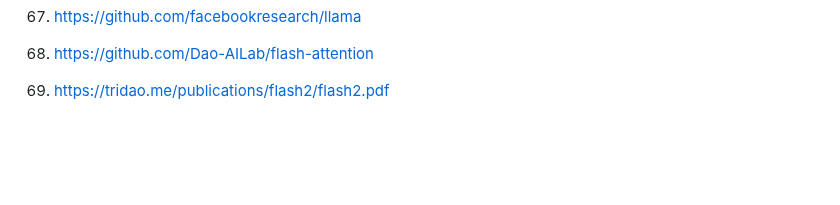
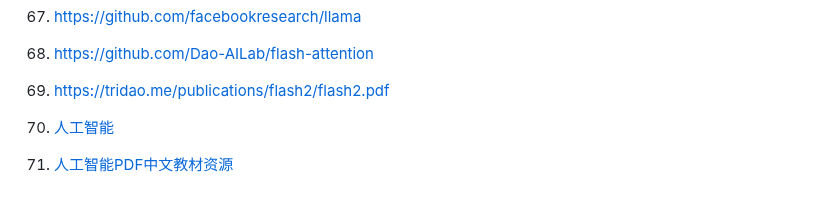
Before and after one commit to CoderKerwin/CoderKerwin.github.io, a Markdown page: zh/ai/ai.md, the part around the change. Rendered like a GitHub page; blank space fills up the shorter version.

Commit message:
Add links in ai

```diff
--- a/zh/ai/ai.md
+++ b/zh/ai/ai.md
@@ -162,3 +162,7 @@ ACRONYM | Meaning
 68. <https://github.com/Dao-AILab/flash-attention>
 
 69. <https://tridao.me/publications/flash2/flash2.pdf>
+
+70. [人工智能](https://zhuanlan.zhihu.com/p/26727470)
+
+71. [人工智能PDF中文教材资源](https://zhuanlan.zhihu.com/p/34312502)
```
